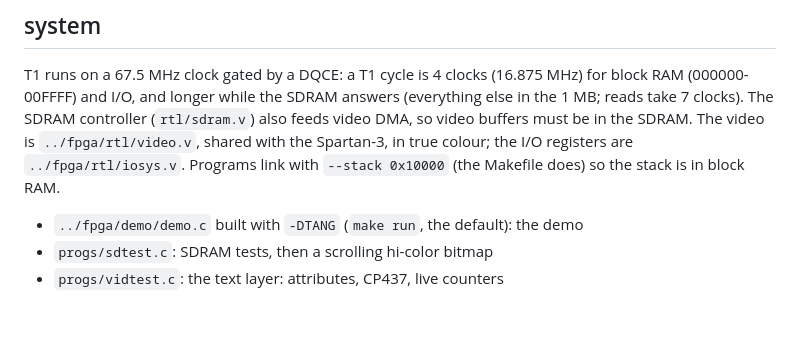
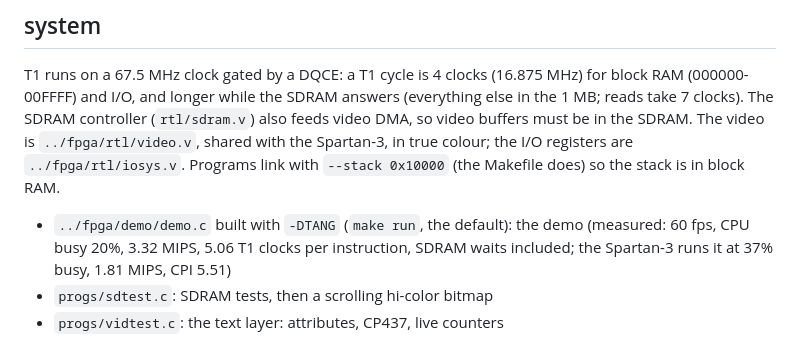
Before and after one commit to n9wxu/fpga_cpu, a Markdown page: tang/README.md, the part around the change. Rendered like a GitHub page; blank space fills up the shorter version.

Commit message:
Tang README: the demo's measured statistics
Co-Authored-By: Claude Opus 5.5 <noreply@anthropic.com>

```diff
--- a/tang/README.md
+++ b/tang/README.md
@@ -41,6 +41,8 @@ true colour; the I/O registers are `../fpga/rtl/iosys.v`. Programs link with
 `--stack 0x10000` (the Makefile does) so the stack is in block RAM.
 
 - `../fpga/demo/demo.c` built with `-DTANG` (`make run`, the default): the demo
+  (measured: 60 fps, CPU busy 20%, 3.32 MIPS, 5.06 T1 clocks per instruction,
+  SDRAM waits included; the Spartan-3 runs it at 37% busy, 1.81 MIPS, CPI 5.51)
 - `progs/sdtest.c`: SDRAM tests, then a scrolling hi-color bitmap
 - `progs/vidtest.c`: the text layer: attributes, CP437, live counters
 
```
